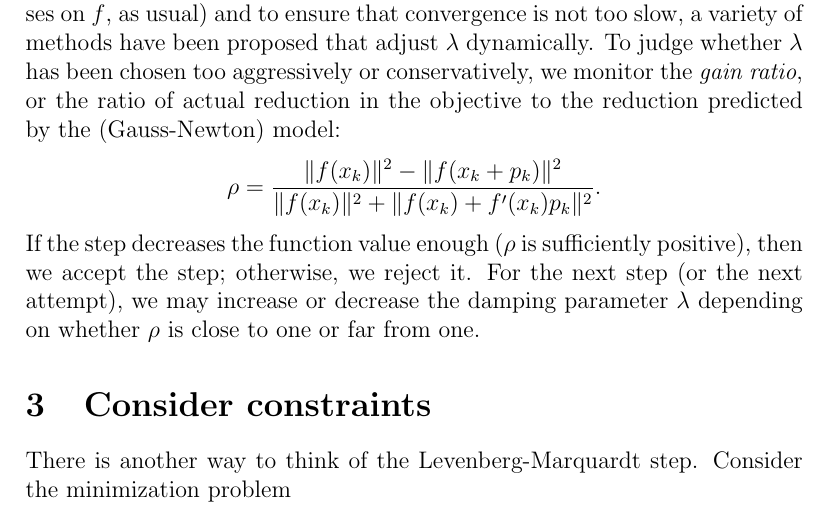
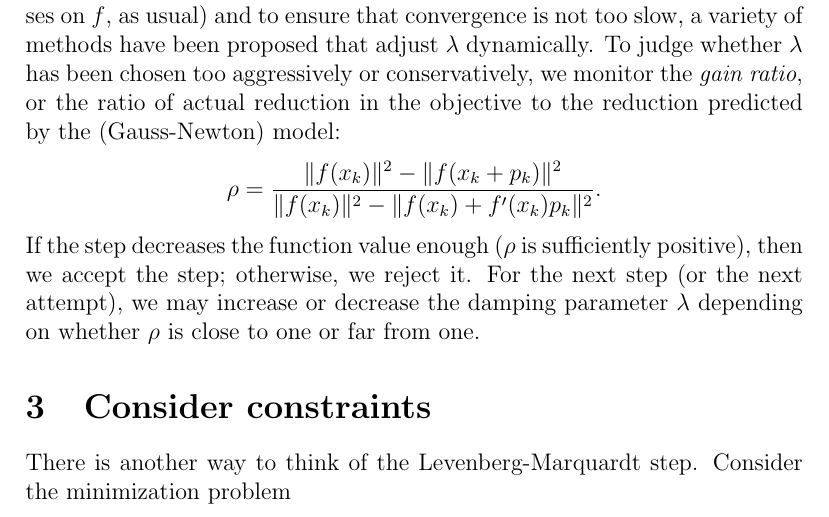
Before and after one commit to dbindel/cs4220-s17, a LaTeX document (lec/2017-04-19.tex): part of page 2 of 5, cut so that both start at the same text. Compiled offline with pdfLaTeX.

Commit message:
Fixed typo.

```diff
--- a/lec/2017-04-19.tex
+++ b/lec/2017-04-19.tex
@@ -87,7 +87,7 @@ by the (Gauss-Newton) model:
 \[
   \rho =
   \frac{\|f(x_k)\|^2-\|f(x_k+p_k)\|^2}
-       {\|f(x_k)\|^2 + \|f(x_k)+f'(x_k)p_k\|^2}.
+       {\|f(x_k)\|^2 - \|f(x_k)+f'(x_k)p_k\|^2}.
 \]
 If the step decreases the function value enough ($\rho$ is
 sufficiently positive), then we accept the step; otherwise,
```
